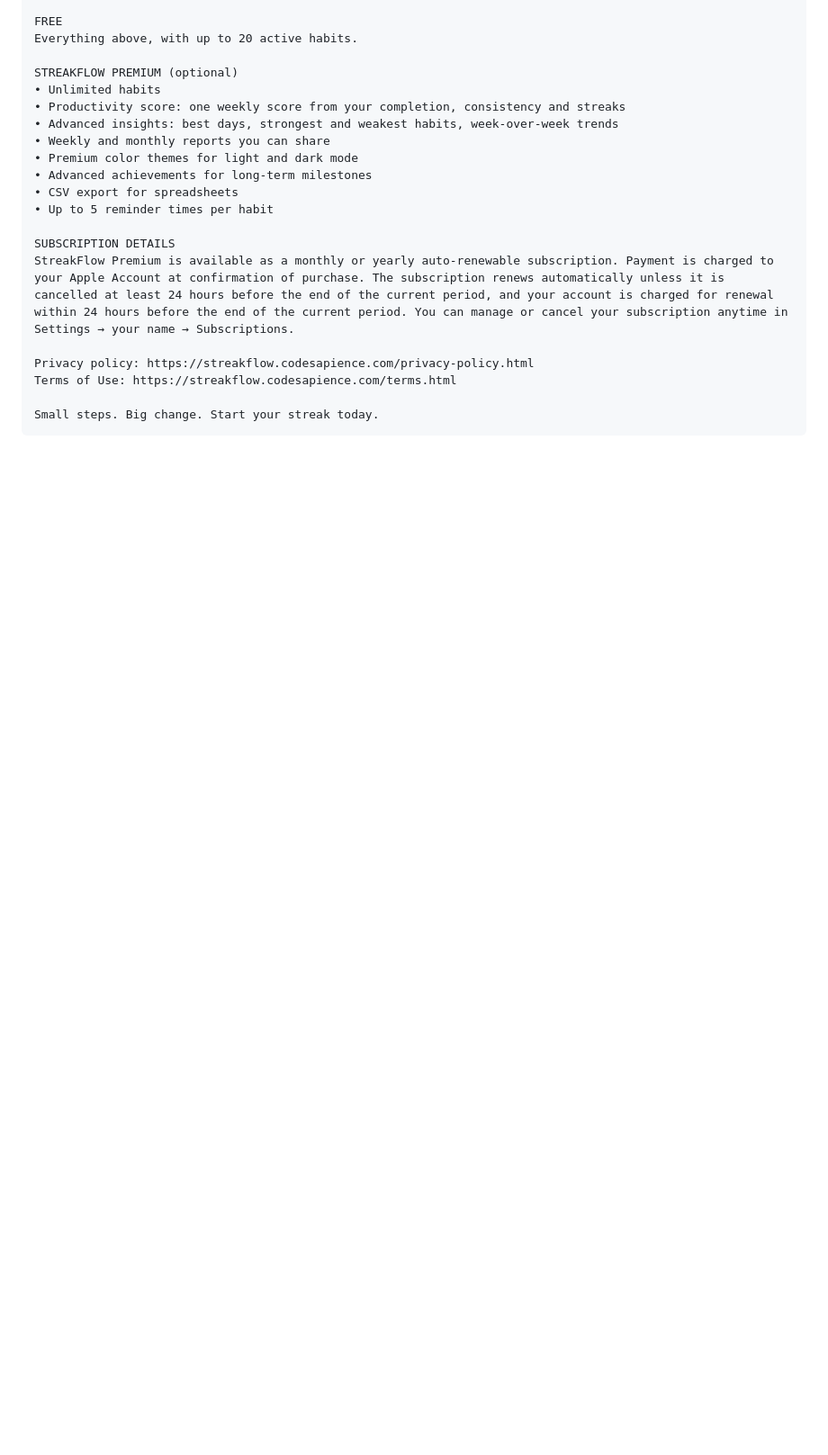
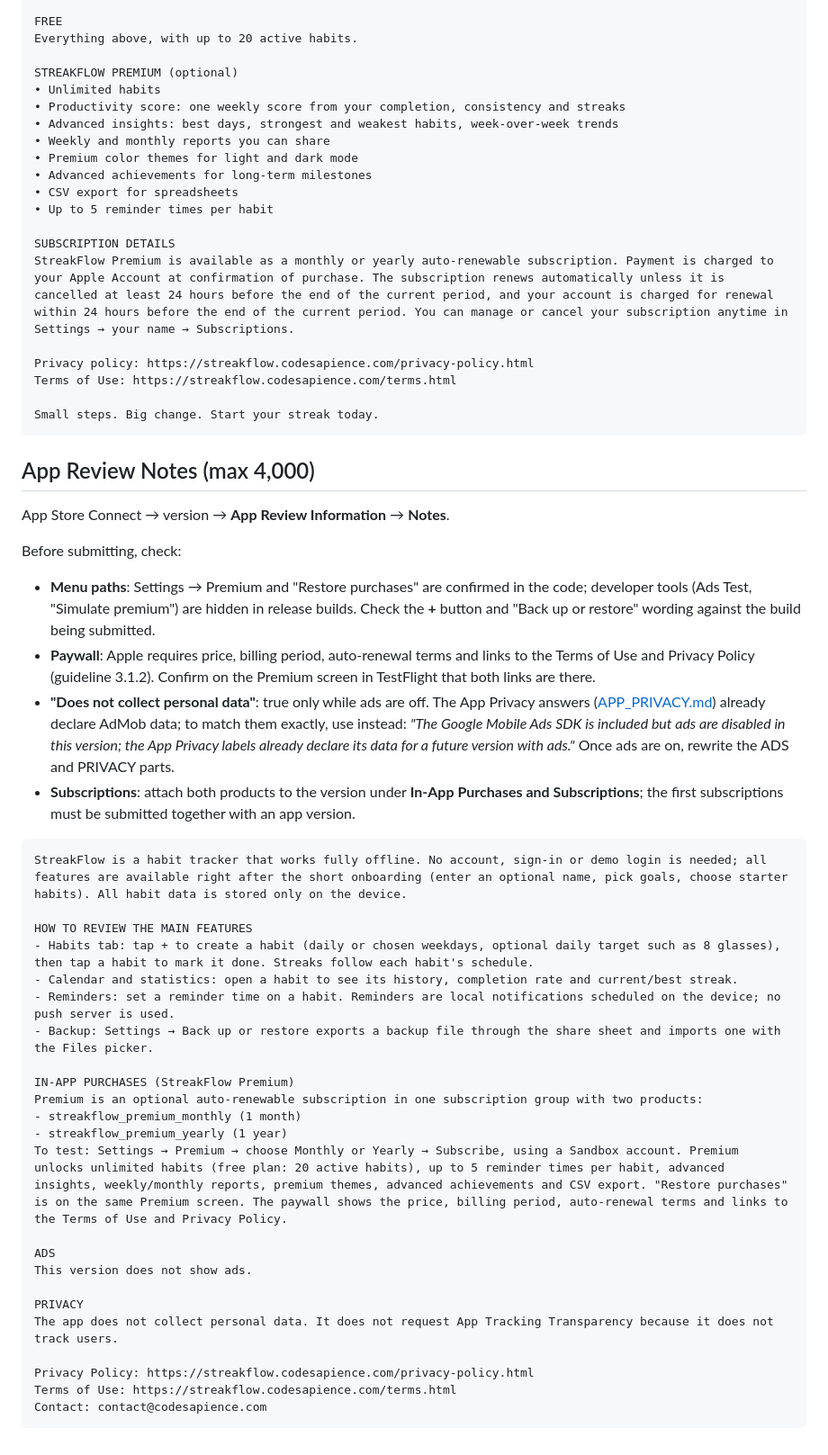
Before and after one commit to ashishsonu2000/streakflow, a Markdown page: docs/APP_STORE_LISTING.md, the part around the change. Shown at 90% size. GitHub-like rendering; blank space fills up the shorter version.

Commit message:
Add App Review notes to the App Store listing doc
Co-Authored-By: Claude Opus 5.5 <noreply@anthropic.com>

````diff
--- a/docs/APP_STORE_LISTING.md
+++ b/docs/APP_STORE_LISTING.md
@@ -89,3 +89,52 @@ Terms of Use: https://streakflow.codesapience.com/terms.html
 
 Small steps. Big change. Start your streak today.
 ```
+
+## App Review Notes (max 4,000)
+
+App Store Connect → version → **App Review Information** → **Notes**.
+
+Before submitting, check:
+
+- **Menu paths**: Settings → Premium and "Restore purchases" are confirmed in
+  the code; developer tools (Ads Test, "Simulate premium") are hidden in
+  release builds. Check the **+** button and "Back up or restore" wording
+  against the build being submitted.
+- **Paywall**: Apple requires price, billing period, auto-renewal terms and
+  links to the Terms of Use and Privacy Policy (guideline 3.1.2). Confirm on
+  the Premium screen in TestFlight that both links are there.
+- **"Does not collect personal data"**: true only while ads are off. The App
+  Privacy answers ([APP_PRIVACY.md](APP_PRIVACY.md)) already declare AdMob
+  data; to match them exactly, use instead: *"The Google Mobile Ads SDK is
+  included but ads are disabled in this version; the App Privacy labels
+  already declare its data for a future version with ads."* Once ads are on,
+  rewrite the ADS and PRIVACY parts.
+- **Subscriptions**: attach both products to the version under **In-App
+  Purchases and Subscriptions**; the first subscriptions must be submitted
+  together with an app version.
+
+```text
+StreakFlow is a habit tracker that works fully offline. No account, sign-in or demo login is needed; all features are available right after the short onboarding (enter an optional name, pick goals, choose starter habits). All habit data is stored only on the device.
+
+HOW TO REVIEW THE MAIN FEATURES
+- Habits tab: tap + to create a habit (daily or chosen weekdays, optional daily target such as 8 glasses), then tap a habit to mark it done. Streaks follow each habit's schedule.
+- Calendar and statistics: open a habit to see its history, completion rate and current/best streak.
+- Reminders: set a reminder time on a habit. Reminders are local notifications scheduled on the device; no push server is used.
+- Backup: Settings → Back up or restore exports a backup file through the share sheet and imports one with the Files picker.
+
+IN-APP PURCHASES (StreakFlow Premium)
+Premium is an optional auto-renewable subscription in one subscription group with two products:
+- streakflow_premium_monthly (1 month)
+- streakflow_premium_yearly (1 year)
+To test: Settings → Premium → choose Monthly or Yearly → Subscribe, using a Sandbox account. Premium unlocks unlimited habits (free plan: 20 active habits), up to 5 reminder times per habit, advanced insights, weekly/monthly reports, premium themes, advanced achievements and CSV export. "Restore purchases" is on the same Premium screen. The paywall shows the price, billing period, auto-renewal terms and links to the Terms of Use and Privacy Policy.
+
+ADS
+This version does not show ads.
+
+PRIVACY
+The app does not collect personal data. It does not request App Tracking Transparency because it does not track users.
+
+Privacy Policy: https://streakflow.codesapience.com/privacy-policy.html
+Terms of Use: https://streakflow.codesapience.com/terms.html
+Contact: contact@codesapience.com
+```
````
